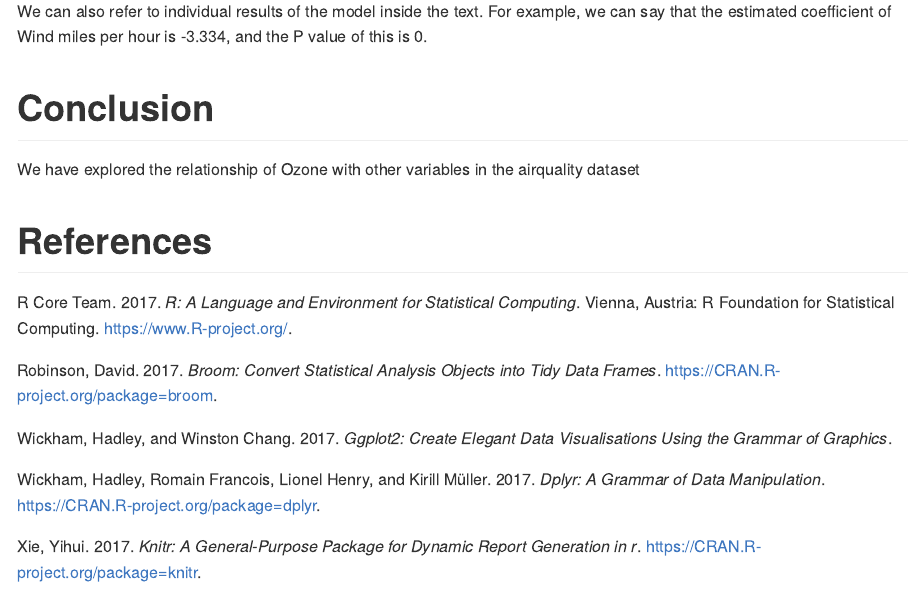
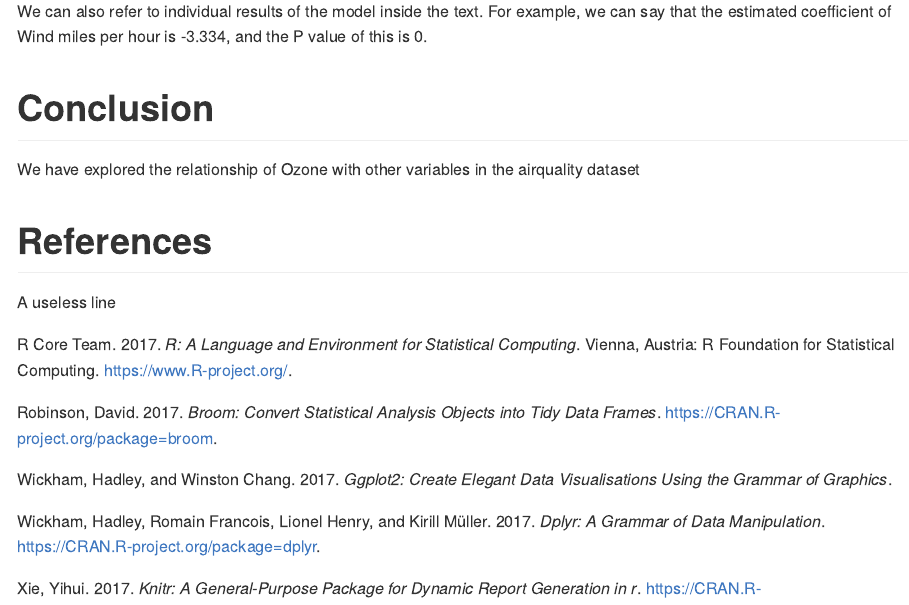
Before and after one commit to njtierney/forkrmd, an R Markdown document (fork.Rmd): the page in a window 1100 px wide, from 4000 px down. Rendered offline with R 4.5, knitr and Pandoc, with nearby package versions.

Commit message:
adding a useless line

````diff
--- a/fork.Rmd
+++ b/fork.Rmd
@@ -138,3 +138,6 @@ knitr::write_bib(c(
 ), "packages.bib",
 prefix = getOption("knitr.bib.prefix", ""))
 ```
+
+
+A useless line
````
